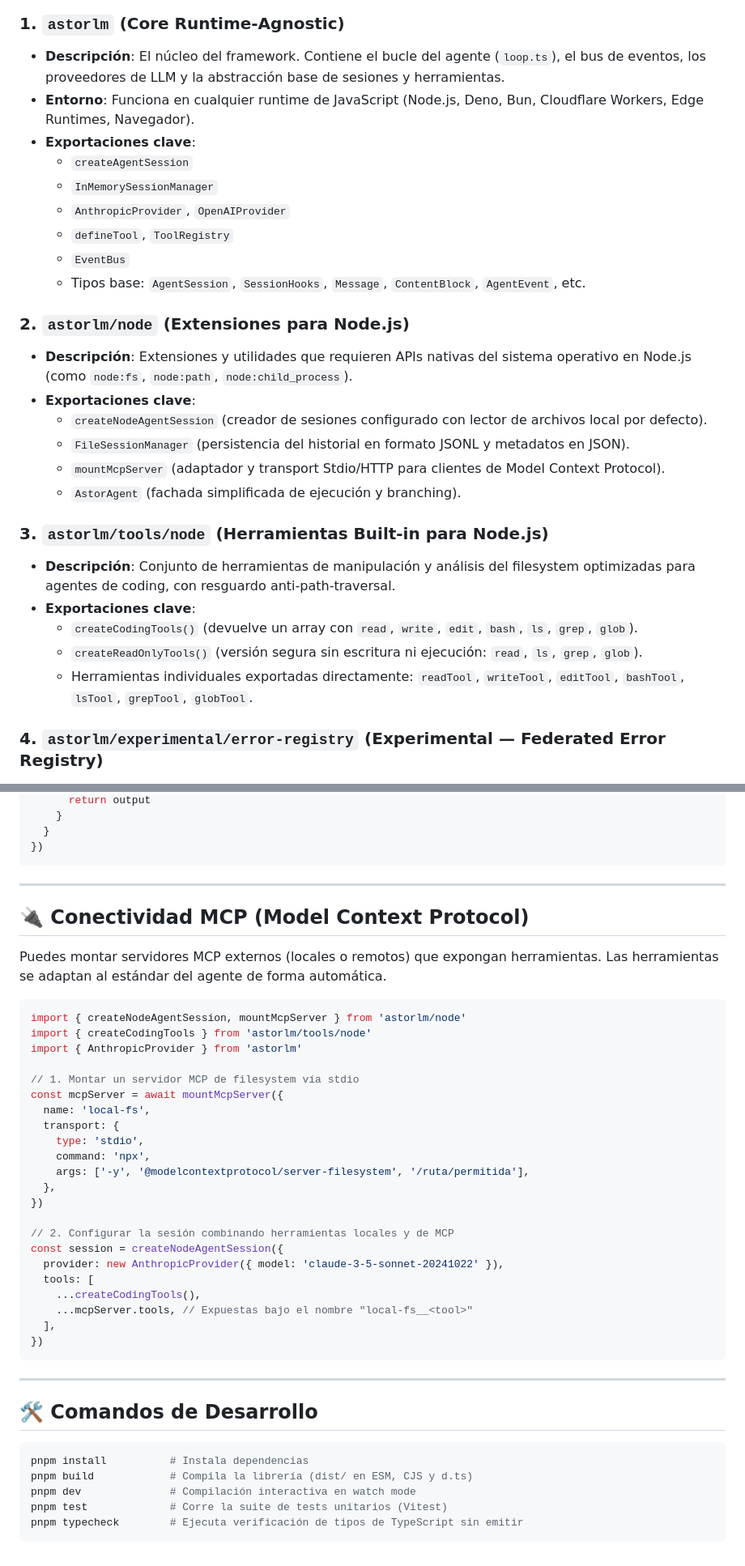
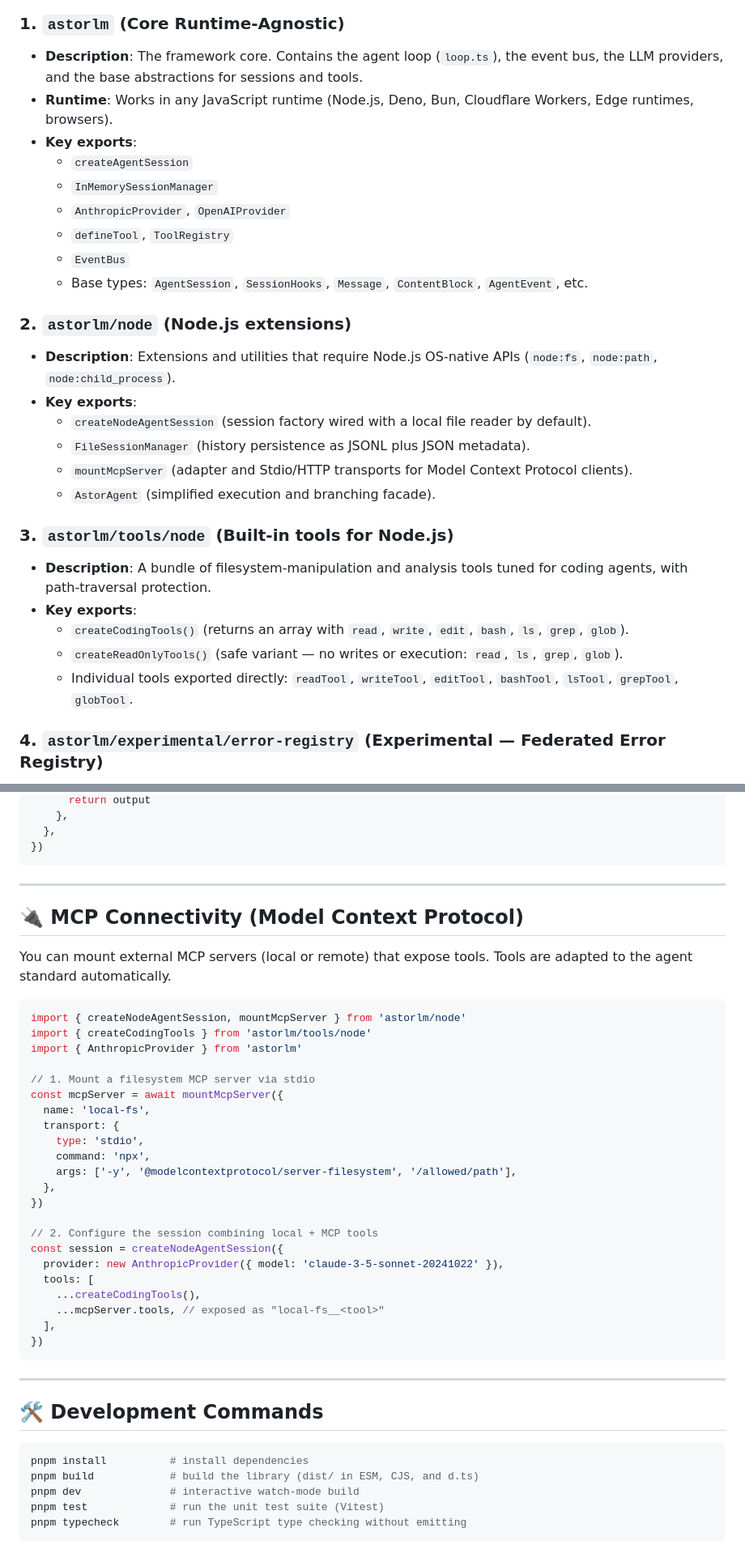
Before and after one commit to aralde/astorLM, a Markdown page: README.md, 2 parts joined by grey strips. Shown at 81% size. Drawn GitHub-style.

````diff
--- a/README.md
+++ b/README.md
@@ -36,30 +36,30 @@ graph TD
 ```
 
 ### 1. `astorlm` (Core Runtime-Agnostic)
-* **Descripción**: El núcleo del framework. Contiene el bucle del agente (`loop.ts`), el bus de eventos, los proveedores de LLM y la abstracción base de sesiones y herramientas.
-* **Entorno**: Funciona en cualquier runtime de JavaScript (Node.js, Deno, Bun, Cloudflare Workers, Edge Runtimes, Navegador).
-* **Exportaciones clave**:
+* **Description**: The framework core. Contains the agent loop (`loop.ts`), the event bus, the LLM providers, and the base abstractions for sessions and tools.
+* **Runtime**: Works in any JavaScript runtime (Node.js, Deno, Bun, Cloudflare Workers, Edge runtimes, browsers).
+* **Key exports**:
   - `createAgentSession`
   - `InMemorySessionManager`
   - `AnthropicProvider`, `OpenAIProvider`
   - `defineTool`, `ToolRegistry`
   - `EventBus`
-  - Tipos base: `AgentSession`, `SessionHooks`, `Message`, `ContentBlock`, `AgentEvent`, etc.
+  - Base types: `AgentSession`, `SessionHooks`, `Message`, `ContentBlock`, `AgentEvent`, etc.
 
-### 2. `astorlm/node` (Extensiones para Node.js)
-* **Descripción**: Extensiones y utilidades que requieren APIs nativas del sistema operativo en Node.js (como `node:fs`, `node:path`, `node:child_process`).
-* **Exportaciones clave**:
-  - `createNodeAgentSession` (creador de sesiones configurado con lector de archivos local por defecto).
-  - `FileSessionManager` (persistencia del historial en formato JSONL y metadatos en JSON).
-  - `mountMcpServer` (adaptador y transport Stdio/HTTP para clientes de Model Context Protocol).
-  - `AstorAgent` (fachada simplificada de ejecución y branching).
+### 2. `astorlm/node` (Node.js extensions)
+* **Description**: Extensions and utilities that require Node.js OS-native APIs (`node:fs`, `node:path`, `node:child_process`).
+* **Key exports**:
+  - `createNodeAgentSession` (session factory wired with a local file reader by default).
+  - `FileSessionManager` (history persistence as JSONL plus JSON metadata).
+  - `mountMcpServer` (adapter and Stdio/HTTP transports for Model Context Protocol clients).
+  - `AstorAgent` (simplified execution and branching facade).
 
-### 3. `astorlm/tools/node` (Herramientas Built-in para Node.js)
-* **Descripción**: Conjunto de herramientas de manipulación y análisis del filesystem optimizadas para agentes de coding, con resguardo anti-path-traversal.
-* **Exportaciones clave**:
-  - `createCodingTools()` (devuelve un array con `read`, `write`, `edit`, `bash`, `ls`, `grep`, `glob`).
-  - `createReadOnlyTools()` (versión segura sin escritura ni ejecución: `read`, `ls`, `grep`, `glob`).
-  - Herramientas individuales exportadas directamente: `readTool`, `writeTool`, `editTool`, `bashTool`, `lsTool`, `grepTool`, `globTool`.
+### 3. `astorlm/tools/node` (Built-in tools for Node.js)
+* **Description**: A bundle of filesystem-manipulation and analysis tools tuned for coding agents, with path-traversal protection.
+* **Key exports**:
+  - `createCodingTools()` (returns an array with `read`, `write`, `edit`, `bash`, `ls`, `grep`, `glob`).
+  - `createReadOnlyTools()` (safe variant — no writes or execution: `read`, `ls`, `grep`, `glob`).
+  - Individual tools exported directly: `readTool`, `writeTool`, `editTool`, `bashTool`, `lsTool`, `grepTool`, `globTool`.
 
 ### 4. `astorlm/experimental/error-registry` (Experimental — Federated Error Registry)
 > ⚠️ **Experimental**. Lives under a dedicated subpath, not the main barrel. The import path itself is the signal that the API is volatile and may change between minor releases.
@@ -280,48 +280,48 @@ const session = createNodeAgentSession({
       return output
-    }
-  }
+    },
+  },
 })
 ```
 
 ---
 
-## 🔌 Conectividad MCP (Model Context Protocol)
+## 🔌 MCP Connectivity (Model Context Protocol)
 
-Puedes montar servidores MCP externos (locales o remotos) que expongan herramientas. Las herramientas se adaptan al estándar del agente de forma automática.
+You can mount external MCP servers (local or remote) that expose tools. Tools are adapted to the agent standard automatically.
 
 ```typescript
 import { createNodeAgentSession, mountMcpServer } from 'astorlm/node'
 import { createCodingTools } from 'astorlm/tools/node'
 import { AnthropicProvider } from 'astorlm'
 
-// 1. Montar un servidor MCP de filesystem vía stdio
+// 1. Mount a filesystem MCP server via stdio
 const mcpServer = await mountMcpServer({
   name: 'local-fs',
   transport: {
     type: 'stdio',
     command: 'npx',
-    args: ['-y', '@modelcontextprotocol/server-filesystem', '/ruta/permitida'],
+    args: ['-y', '@modelcontextprotocol/server-filesystem', '/allowed/path'],
   },
 })
 
-// 2. Configurar la sesión combinando herramientas locales y de MCP
+// 2. Configure the session combining local + MCP tools
 const session = createNodeAgentSession({
   provider: new AnthropicProvider({ model: 'claude-3-5-sonnet-20241022' }),
   tools: [
     ...createCodingTools(),
-    ...mcpServer.tools, // Expuestas bajo el nombre "local-fs__<tool>"
+    ...mcpServer.tools, // exposed as "local-fs__<tool>"
   ],
 })
 ```
 
 ---
 
-## 🛠️ Comandos de Desarrollo
+## 🛠️ Development Commands
 
 ```bash
-pnpm install          # Instala dependencias
-pnpm build            # Compila la librería (dist/ en ESM, CJS y d.ts)
-pnpm dev              # Compilación interactiva en watch mode
-pnpm test             # Corre la suite de tests unitarios (Vitest)
-pnpm typecheck        # Ejecuta verificación de tipos de TypeScript sin emitir
+pnpm install          # install dependencies
+pnpm build            # build the library (dist/ in ESM, CJS, and d.ts)
+pnpm dev              # interactive watch-mode build
+pnpm test             # run the unit test suite (Vitest)
+pnpm typecheck        # run TypeScript type checking without emitting
 ```
````
Also changed, not shown: other parts of README.md (+65 -65 lines).
